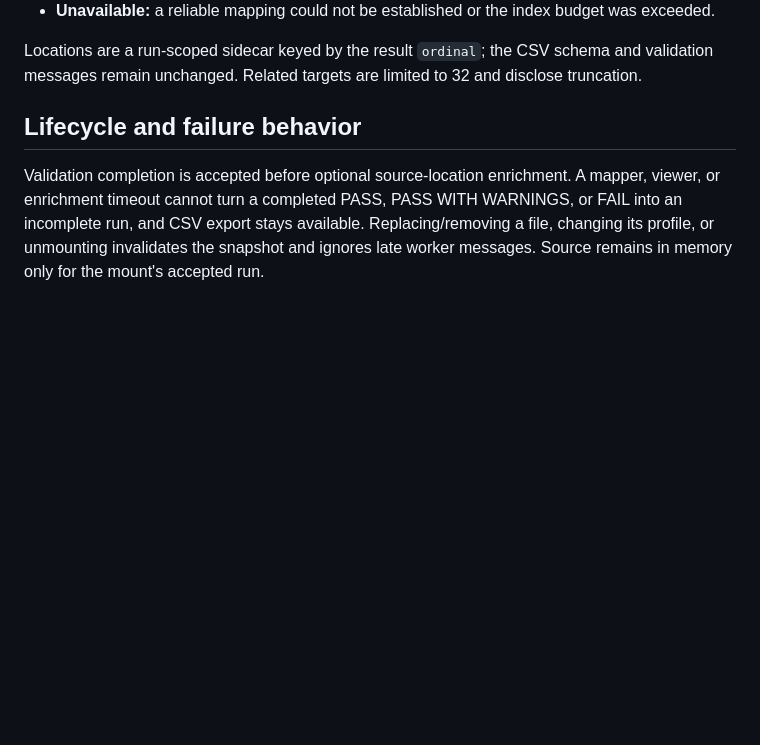
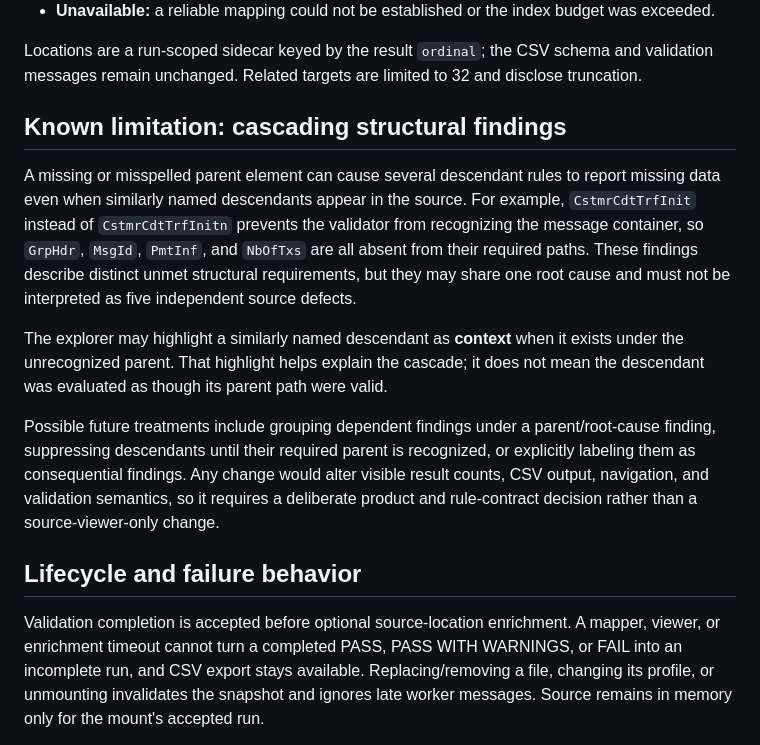
Before and after one commit to antoniodowling/file-validation-wizard, a Markdown page: docs/FILE_EXPLORER.md, the part around the change. Rendered like a GitHub page; blank space fills up the shorter version.

Commit message:
Document cascading structural findings

```diff
--- a/docs/FILE_EXPLORER.md
+++ b/docs/FILE_EXPLORER.md
@@ -20,6 +20,14 @@ Every non-PASS result receives one of these location outcomes:
 - **Unavailable:** a reliable mapping could not be established or the index budget was exceeded.
 
 Locations are a run-scoped sidecar keyed by the result `ordinal`; the CSV schema and validation messages remain unchanged. Related targets are limited to 32 and disclose truncation.
+
+## Known limitation: cascading structural findings
+
+A missing or misspelled parent element can cause several descendant rules to report missing data even when similarly named descendants appear in the source. For example, `CstmrCdtTrfInit` instead of `CstmrCdtTrfInitn` prevents the validator from recognizing the message container, so `GrpHdr`, `MsgId`, `PmtInf`, and `NbOfTxs` are all absent from their required paths. These findings describe distinct unmet structural requirements, but they may share one root cause and must not be interpreted as five independent source defects.
+
+The explorer may highlight a similarly named descendant as **context** when it exists under the unrecognized parent. That highlight helps explain the cascade; it does not mean the descendant was evaluated as though its parent path were valid.
+
+Possible future treatments include grouping dependent findings under a parent/root-cause finding, suppressing descendants until their required parent is recognized, or explicitly labeling them as consequential findings. Any change would alter visible result counts, CSV output, navigation, and validation semantics, so it requires a deliberate product and rule-contract decision rather than a source-viewer-only change.
 
 ## Lifecycle and failure behavior
 
```
